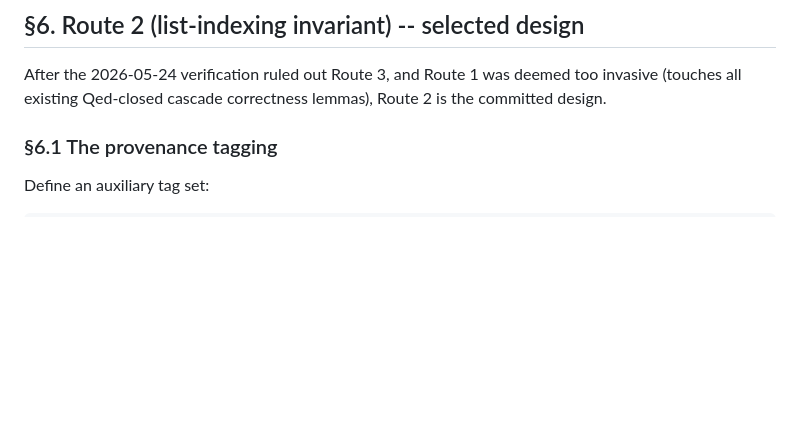
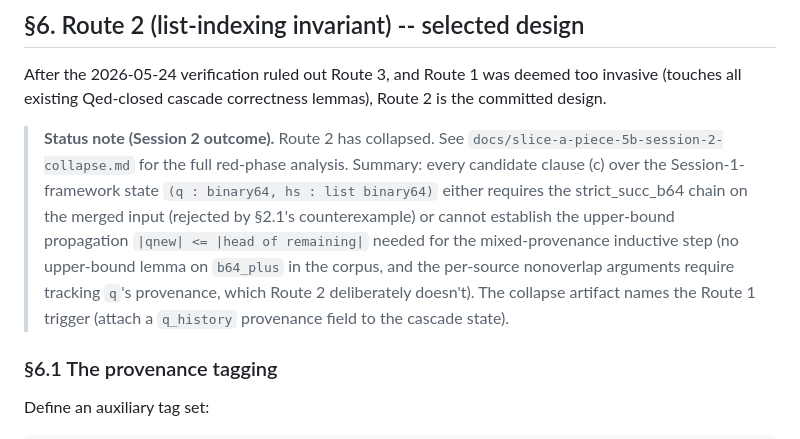
Before and after one commit to grootstebozewolf/NetTopologySuite.Proofs, a Markdown page: docs/shewchuk-theorem-13-proof-structure.md, the part around the change. Drawn GitHub-style; blank space fills up the shorter version.

```diff
--- a/docs/shewchuk-theorem-13-proof-structure.md
+++ b/docs/shewchuk-theorem-13-proof-structure.md
@@ -240,6 +240,19 @@ After the 2026-05-24 verification ruled out Route 3, and Route 1 was
 deemed too invasive (touches all existing Qed-closed cascade
 correctness lemmas), Route 2 is the committed design.
 
+> **Status note (Session 2 outcome).** Route 2 has collapsed.  See
+> `docs/slice-a-piece-5b-session-2-collapse.md` for the full red-phase
+> analysis.  Summary: every candidate clause (c) over the
+> Session-1-framework state `(q : binary64, hs : list binary64)` either
+> requires the strict_succ_b64 chain on the merged input (rejected by
+> §2.1's counterexample) or cannot establish the upper-bound
+> propagation `|qnew| <= |head of remaining|` needed for the
+> mixed-provenance inductive step (no upper-bound lemma on `b64_plus`
+> in the corpus, and the per-source nonoverlap arguments require
+> tracking `q`'s provenance, which Route 2 deliberately doesn't).  The
+> collapse artifact names the Route 1 trigger (attach a `q_history`
+> provenance field to the cascade state).
+
 ### §6.1 The provenance tagging
 
 Define an auxiliary tag set:
```
Also changed, not shown: docs/slice-a-piece-5b-session-2-collapse.md (added, +341 -0 lines).
